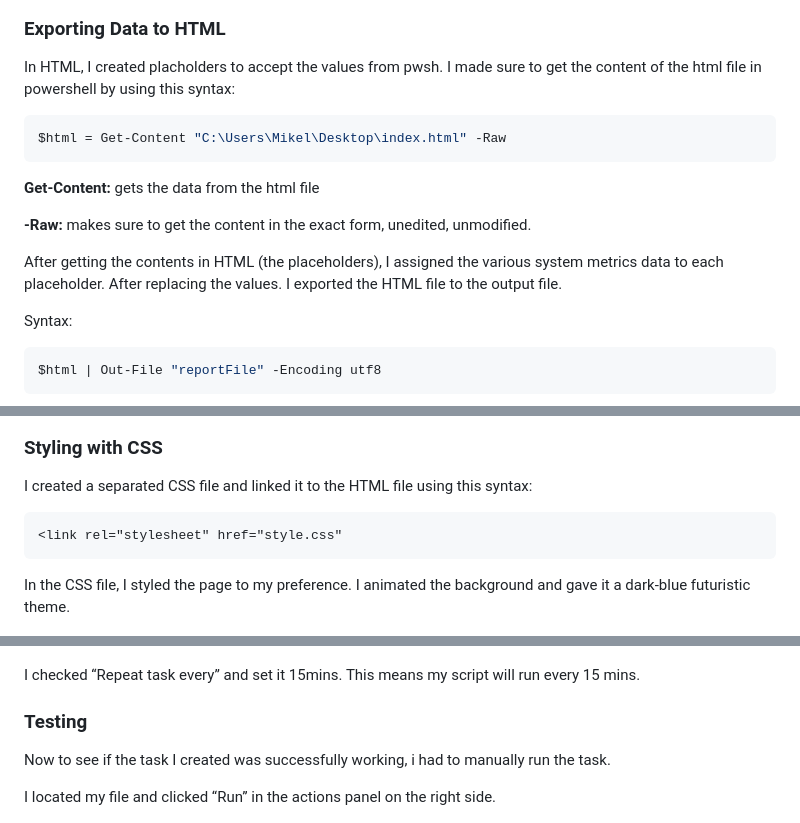
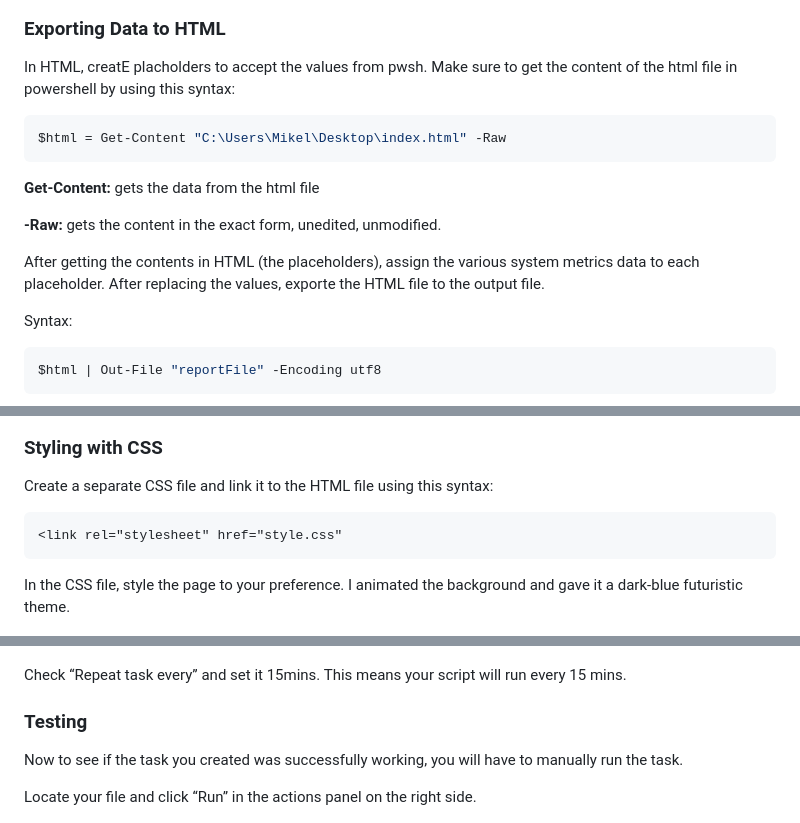
Before and after one commit to KwamzCodes/System-Dashboard-PS, a Markdown page: README.md, 3 parts joined by grey strips. Rendered like a GitHub page.

````diff
--- a/README.md
+++ b/README.md
@@ -97,7 +97,7 @@ To dive deeper - check source code.
 
 ### Exporting Data to HTML
 
- In HTML, I created placholders to accept the values from pwsh. I made sure to get the content of the html file in powershell by using this syntax:
+ In HTML, creatE placholders to accept the values from pwsh. Make sure to get the content of the html file in powershell by using this syntax:
 
 ```powershell
 $html = Get-Content "C:\Users\Mikel\Desktop\index.html" -Raw
@@ -105,9 +105,9 @@ $html = Get-Content "C:\Users\Mikel\Desktop\index.html" -Raw
 
 **Get-Content:** gets the data from the html file
 
-**-Raw:** makes sure to get the content in the exact form, unedited, unmodified.
+**-Raw:** gets the content in the exact form, unedited, unmodified.
 
-After getting the contents in HTML (the placeholders), I assigned the various system metrics data to each placeholder. After replacing the values. I exported the HTML file to the output file.
+After getting the contents in HTML (the placeholders), assign the various system metrics data to each placeholder. After replacing the values, exporte the HTML file to the output file.
 
 Syntax:
 
@@ -121,13 +121,13 @@ $html | Out-File "reportFile" -Encoding utf8
 
 ### Styling with CSS
 
-I created a separated CSS file and linked it to the HTML file using this syntax:
+Create a separate CSS file and link it to the HTML file using this syntax:
 
 ```html
 <link rel="stylesheet" href="style.css"
 ```
 
-In the CSS file, I styled the page to my preference. I animated the background and gave it a dark-blue futuristic theme.
+In the CSS file, style the page to your preference. I animated the background and gave it a dark-blue futuristic theme.
 
 ![Image 08-08-2025 at 18.17.jpeg](Screenshots/Image_08-08-2025_at_18.17.jpeg)
 
@@ -169,13 +169,13 @@ In my task creation, I wasn't  given an option to set a time interval for the ta
 
 ![Image 08-08-2025 at 18.52.jpeg](Screenshots/Image_08-08-2025_at_18.52.jpeg)
 
-I checked “Repeat task every” and set it 15mins. This means my script will run every 15 mins.
+Check “Repeat task every” and set it 15mins. This means your script will run every 15 mins.
 
 ### Testing
 
-Now to see if the task I created was successfully working, i had to manually run the task.
+Now to see if the task you created was successfully working, you will have to manually run the task.
 
-I located my file and clicked “Run” in the actions panel on the right side.
+Locate your file and click “Run” in the actions panel on the right side.
 
 ![Image 08-08-2025 at 18.55.jpeg](Screenshots/Image_08-08-2025_at_18.55.jpeg)
 
````
Also changed, not shown: other parts of README.md (+7 -8 lines).
